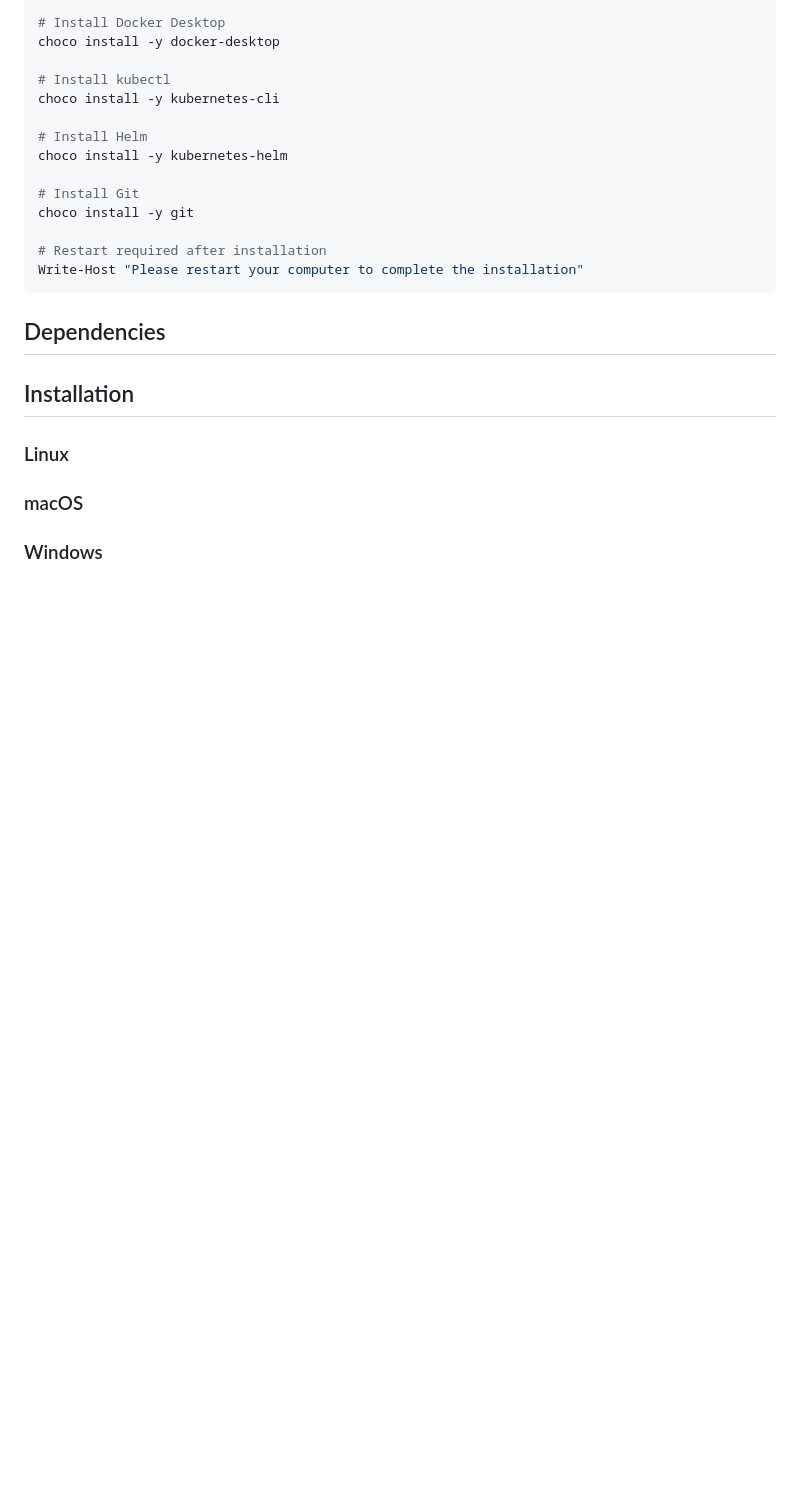
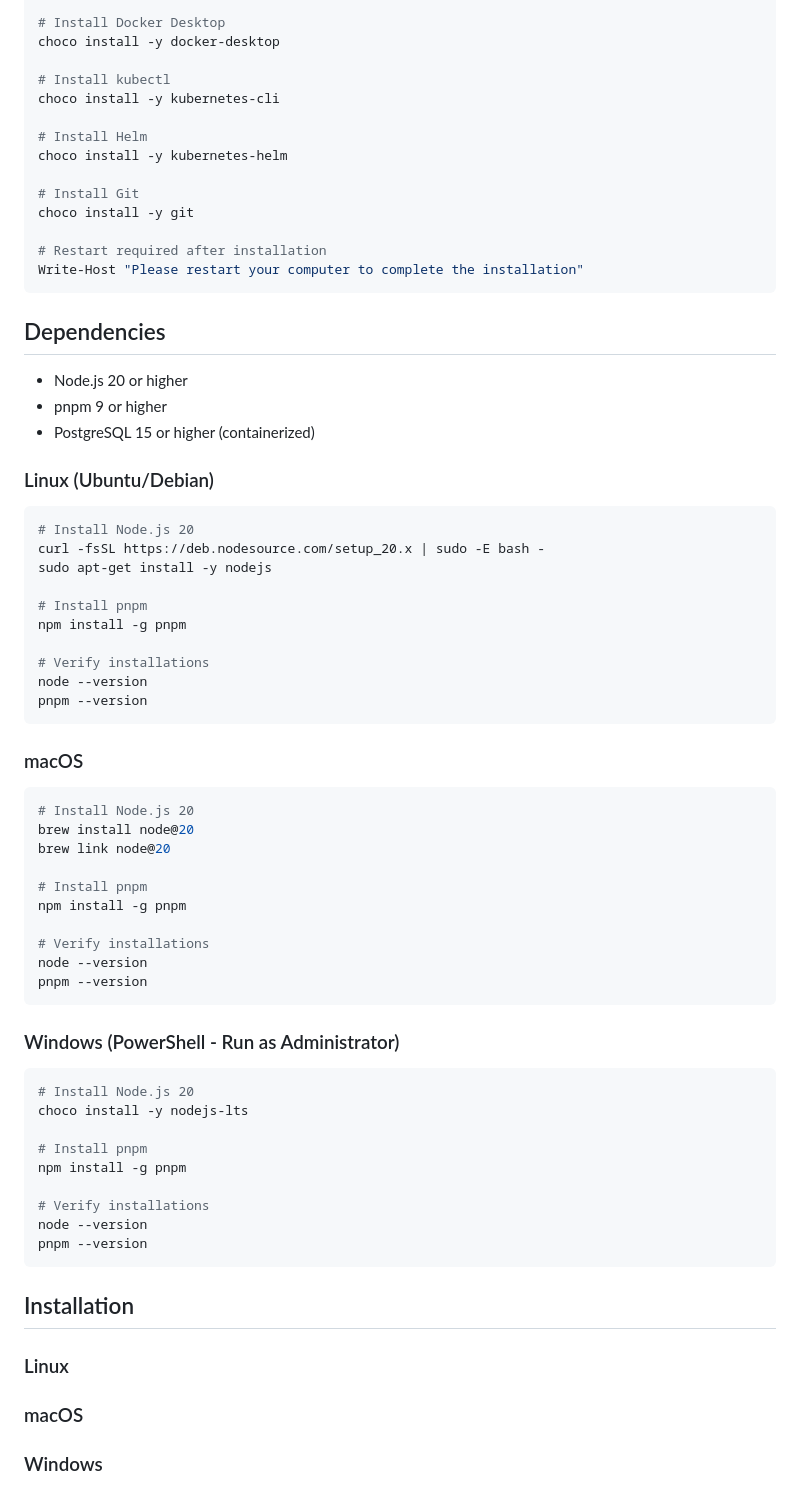
Before and after one commit to jy05/GodJira, a Markdown page: README.md, the part around the change. Rendered like a GitHub page; blank space fills up the shorter version.

Commit message:
docs: update installation instructions to include Node.js and pnpm for Linux, macOS, and Windows

````diff
--- a/README.md
+++ b/README.md
@@ -93,6 +93,54 @@ Write-Host "Please restart your computer to complete the installation"
 
 ## Dependencies
 
+- Node.js 20 or higher
+- pnpm 9 or higher
+- PostgreSQL 15 or higher (containerized)
+
+### Linux (Ubuntu/Debian)
+
+```bash
+# Install Node.js 20
+curl -fsSL https://deb.nodesource.com/setup_20.x | sudo -E bash -
+sudo apt-get install -y nodejs
+
+# Install pnpm
+npm install -g pnpm
+
+# Verify installations
+node --version
+pnpm --version
+```
+
+### macOS
+
+```bash
+# Install Node.js 20
+brew install node@20
+brew link node@20
+
+# Install pnpm
+npm install -g pnpm
+
+# Verify installations
+node --version
+pnpm --version
+```
+
+### Windows (PowerShell - Run as Administrator)
+
+```powershell
+# Install Node.js 20
+choco install -y nodejs-lts
+
+# Install pnpm
+npm install -g pnpm
+
+# Verify installations
+node --version
+pnpm --version
+```
+
 ## Installation
 
 ### Linux
````
